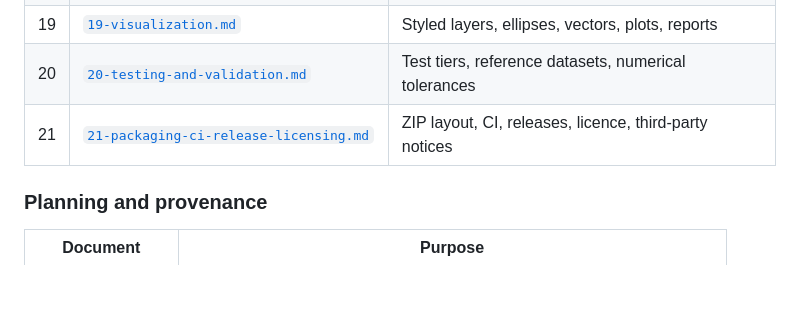
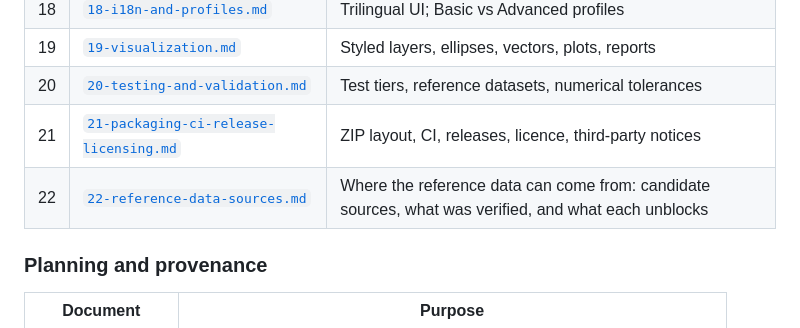
Before and after one commit to kauevestena/geocomp, a Markdown page: specs/README.md, the part around the change. Drawn GitHub-style; blank space fills up the shorter version.

```diff
--- a/specs/README.md
+++ b/specs/README.md
@@ -78,6 +78,7 @@ specification in the same PR.
 | 19 | [`19-visualization.md`](./19-visualization.md) | Styled layers, ellipses, vectors, plots, reports |
 | 20 | [`20-testing-and-validation.md`](./20-testing-and-validation.md) | Test tiers, reference datasets, numerical tolerances |
 | 21 | [`21-packaging-ci-release-licensing.md`](./21-packaging-ci-release-licensing.md) | ZIP layout, CI, releases, licence, third-party notices |
+| 22 | [`22-reference-data-sources.md`](./22-reference-data-sources.md) | Where the reference data can come from: candidate sources, what was verified, and what each unblocks |
 
 ### Planning and provenance
 
```
Also changed, not shown: specs/20-testing-and-validation.md (+11 -4 lines), specs/22-reference-data-sources.md (added, +171 -0 lines).
